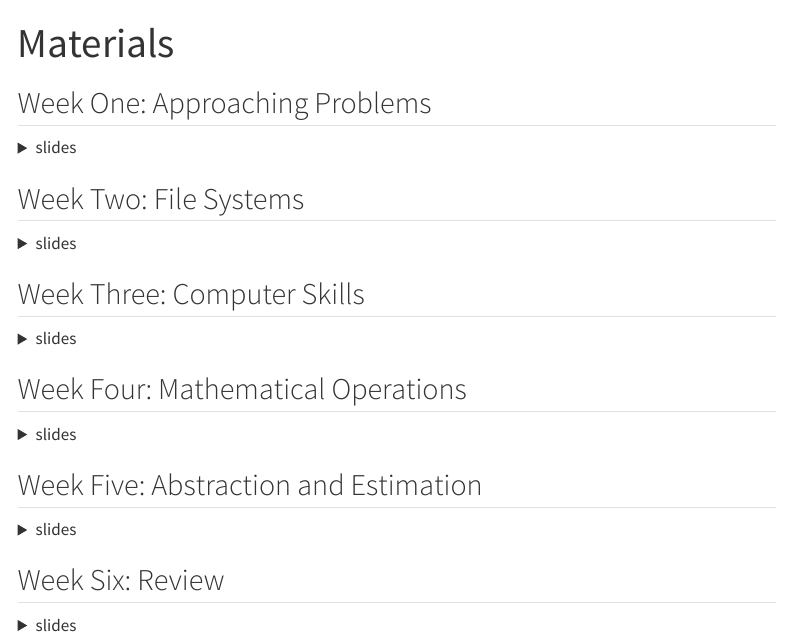
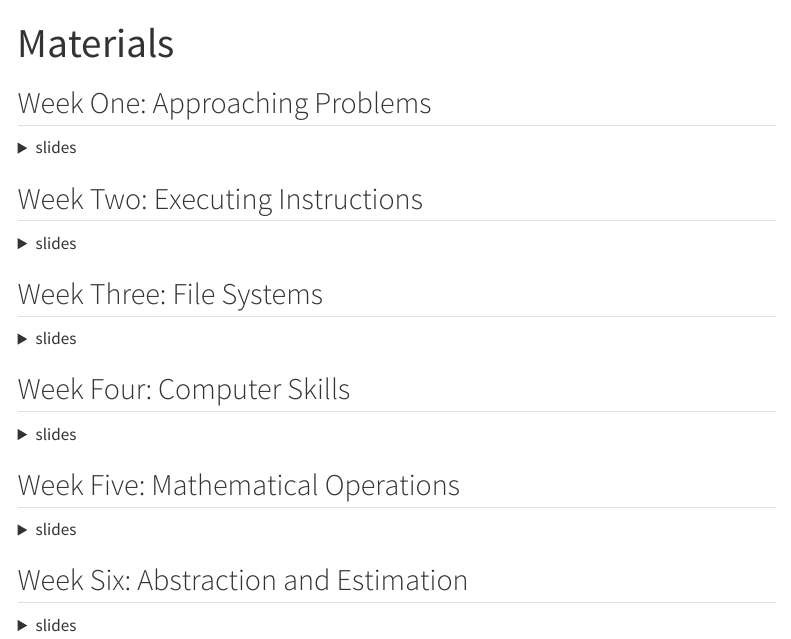
Before and after one commit to allegheny-college-ls-591-spring-2025/site, a Quarto document (materials.qmd): the page in a window 1100 px wide, from its top. Rendered offline with R 4.5, knitr and Pandoc in place of Quarto, with nearby package versions; menus at the side of the page are left out.

Commit message:
Add week 2 executing instructions

```diff
--- a/materials.qmd
+++ b/materials.qmd
@@ -12,33 +12,33 @@ format: html
 [PB&J Activity](https://docs.google.com/document/d/1m7O--TNvEK-KEJefZ7IMXnZ2FGdbTyl9ZqxN2UYQn_0/edit?usp=sharing)
 </details>
 
-## Week Two: File Systems
+## Week Two: Executing Instructions
 
 <details>
 <summary>slides</summary>
 </details>
 
-## Week Three: Computer Skills
+## Week Three: File Systems
+
+<details>
+<summary>slides</summary>
+</details>
+
+## Week Four: Computer Skills
 
 <details>
 <summary>slides</summary>
 [Wikipedia Races](https://wiki-race.com/)
 </details>
 
-## Week Four: Mathematical Operations
+## Week Five: Mathematical Operations
 
 <details>
 <summary>slides</summary>
 </details>
 
-## Week Five: Abstraction and Estimation
+## Week Six: Abstraction and Estimation
 
 <details>
 <summary>slides</summary>
 </details>
-
-## Week Six: Review
-
-<details>
-<summary>slides</summary>
-</details>
```
Also changed, not shown: index.qmd (+6 -6 lines), .quarto/idx/index.qmd.json, .quarto/idx/materials.qmd.json, docs/search.json, 4 other files.
